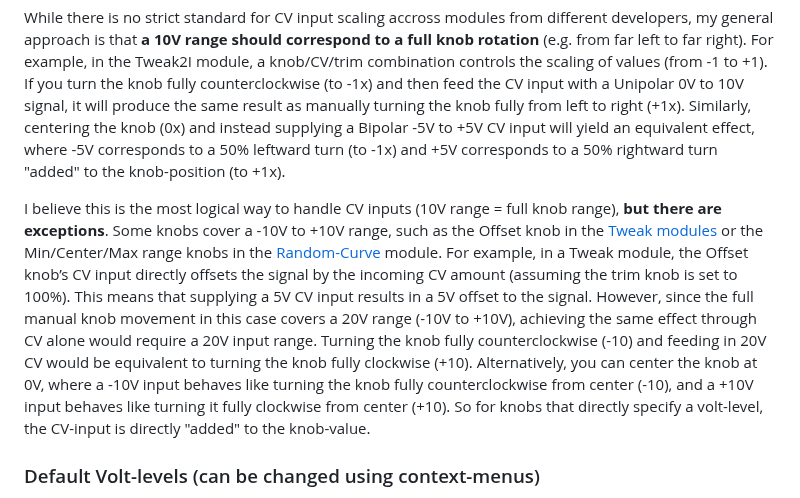
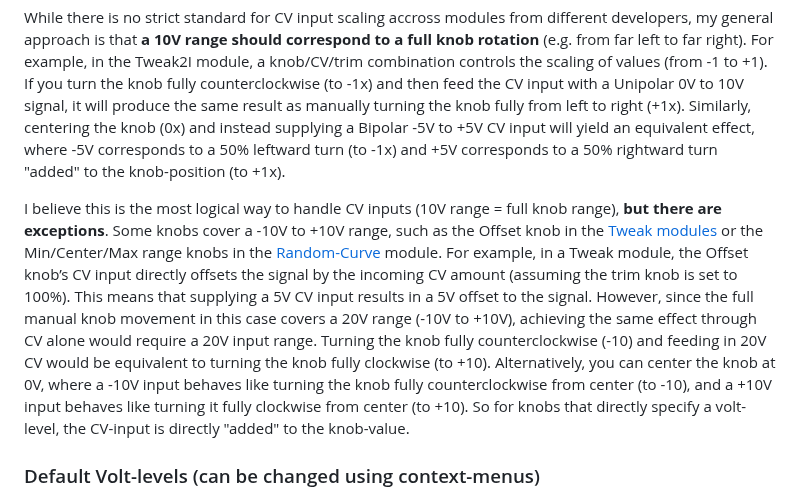
Before and after one commit to pellelil/InfNoiseRack, a Markdown page: doc/manual.md, the part around the change. GitHub-like rendering.

```diff
--- a/doc/manual.md
+++ b/doc/manual.md
@@ -136,7 +136,7 @@ Many Infinite-Noise modules feature a combination of a manual knob and a CV inpu
 
 While there is no strict standard for CV input scaling accross modules from different developers, my general approach is that **a 10V range should correspond to a full knob rotation** (e.g. from far left to far right). For example, in the Tweak2I module, a knob/CV/trim combination controls the scaling of values (from -1 to +1). If you turn the knob fully counterclockwise (to -1x) and then feed the CV input with a Unipolar 0V to 10V signal, it will produce the same result as manually turning the knob fully from left to right (+1x). Similarly, centering the knob (0x) and instead supplying a Bipolar -5V to +5V CV input will yield an equivalent effect, where -5V corresponds to a 50% leftward turn (to -1x) and +5V corresponds to a 50% rightward turn "added" to the knob-position (to +1x).
 
-I believe this is the most logical way to handle CV inputs (10V range = full knob range), **but there are exceptions**. Some knobs cover a -10V to +10V range, such as the Offset knob in the [Tweak modules](Tweak.md) or the Min/Center/Max range knobs in the [Random-Curve](Random.md#random-curve) module. For example, in a Tweak module, the Offset knob’s CV input directly offsets the signal by the incoming CV amount (assuming the trim knob is set to 100%). This means that supplying a 5V CV input results in a 5V offset to the signal. However, since the full manual knob movement in this case covers a 20V range (-10V to +10V), achieving the same effect through CV alone would require a 20V input range. Turning the knob fully counterclockwise (-10) and feeding in 20V CV would be equivalent to turning the knob fully clockwise (+10). Alternatively, you can center the knob at 0V, where a -10V input behaves like turning the knob fully counterclockwise from center (-10), and a +10V input behaves like turning it fully clockwise from center (+10). So for knobs that directly specify a volt-level, the CV-input is directly "added" to the knob-value.
+I believe this is the most logical way to handle CV inputs (10V range = full knob range), **but there are exceptions**. Some knobs cover a -10V to +10V range, such as the Offset knob in the [Tweak modules](Tweak.md) or the Min/Center/Max range knobs in the [Random-Curve](Random.md#random-curve) module. For example, in a Tweak module, the Offset knob’s CV input directly offsets the signal by the incoming CV amount (assuming the trim knob is set to 100%). This means that supplying a 5V CV input results in a 5V offset to the signal. However, since the full manual knob movement in this case covers a 20V range (-10V to +10V), achieving the same effect through CV alone would require a 20V input range. Turning the knob fully counterclockwise (-10) and feeding in 20V CV would be equivalent to turning the knob fully clockwise (to +10). Alternatively, you can center the knob at 0V, where a -10V input behaves like turning the knob fully counterclockwise from center (to -10), and a +10V input behaves like turning it fully clockwise from center (to +10). So for knobs that directly specify a volt-level, the CV-input is directly "added" to the knob-value.
 
 ### Default Volt-levels (can be changed using context-menus)
 By default, all modules that output gates or triggers use a **10V high / 0V low** standard. For gate inputs, a signal is detected as high when it reaches **1V or more** and low when it drops below 1V. For trigger inputs, the signal switches high when it reaches **1V or more**, but unlike gates, it will only switch low once the input drops below **0.1V**. This means that after detecting a high trigger, the signal must fall below 0.1V before another trigger can be registered. These high/low thresholds are however not fixed and can be adjusted via the context menu. However, only modules that accept or generate gates/triggers include the relevant menu options for modifying these levels. These adjustments apply individually to each module, allowing fine-tuned control over detection thresholds if/when needed. While most users will likely stick to the default values, there may be cases where adjusting these settings is beneficial for a specific setup (e.g. you can "invert" a gate-output by setting the high-output to 0V, and the low-output to 10V).
```
Also changed, not shown: Status.md (+1 -1 lines), doc/Tweak.md (+5 -0 lines), doc/img/AutoScaledOffsetSignal.png (added).
